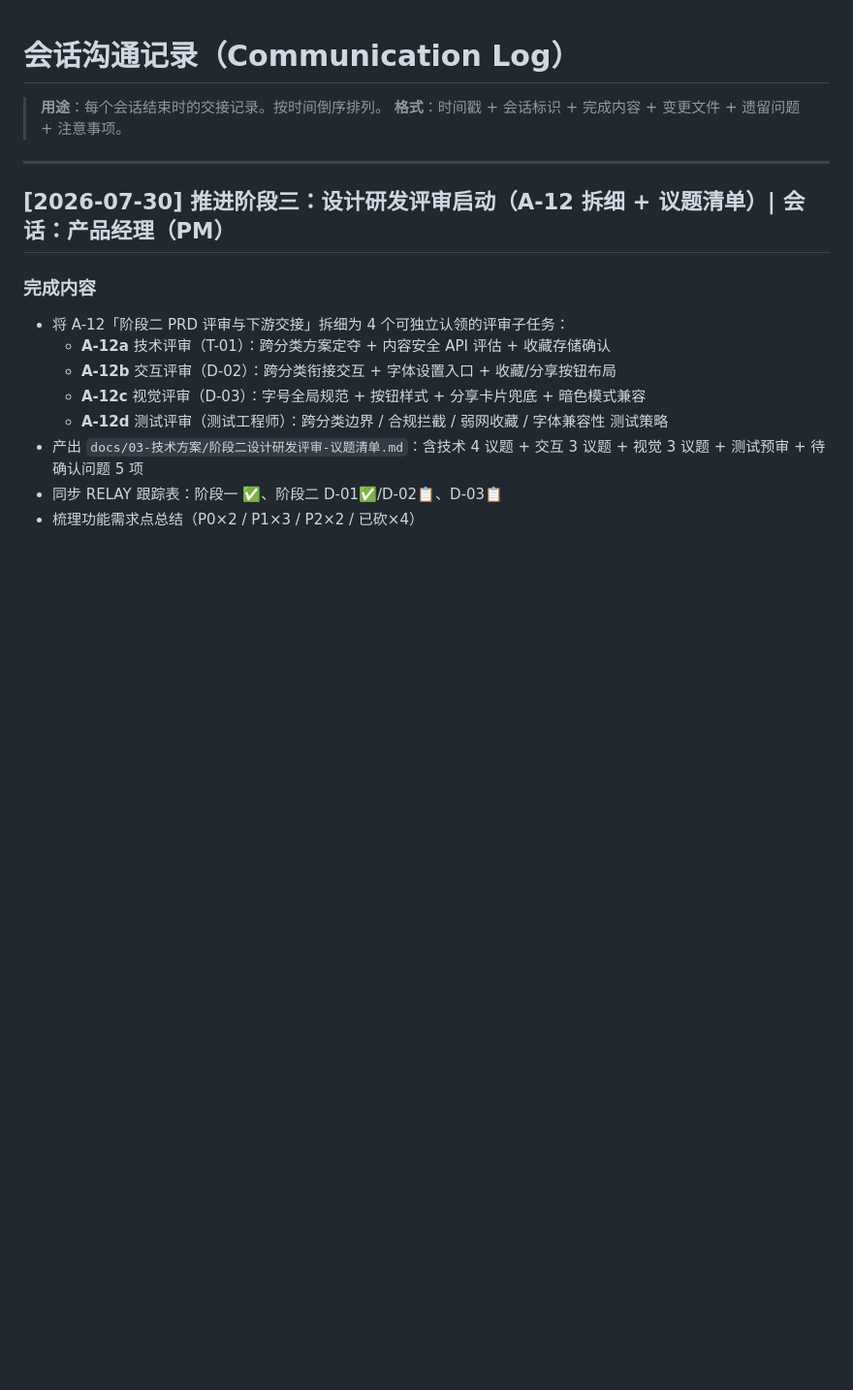
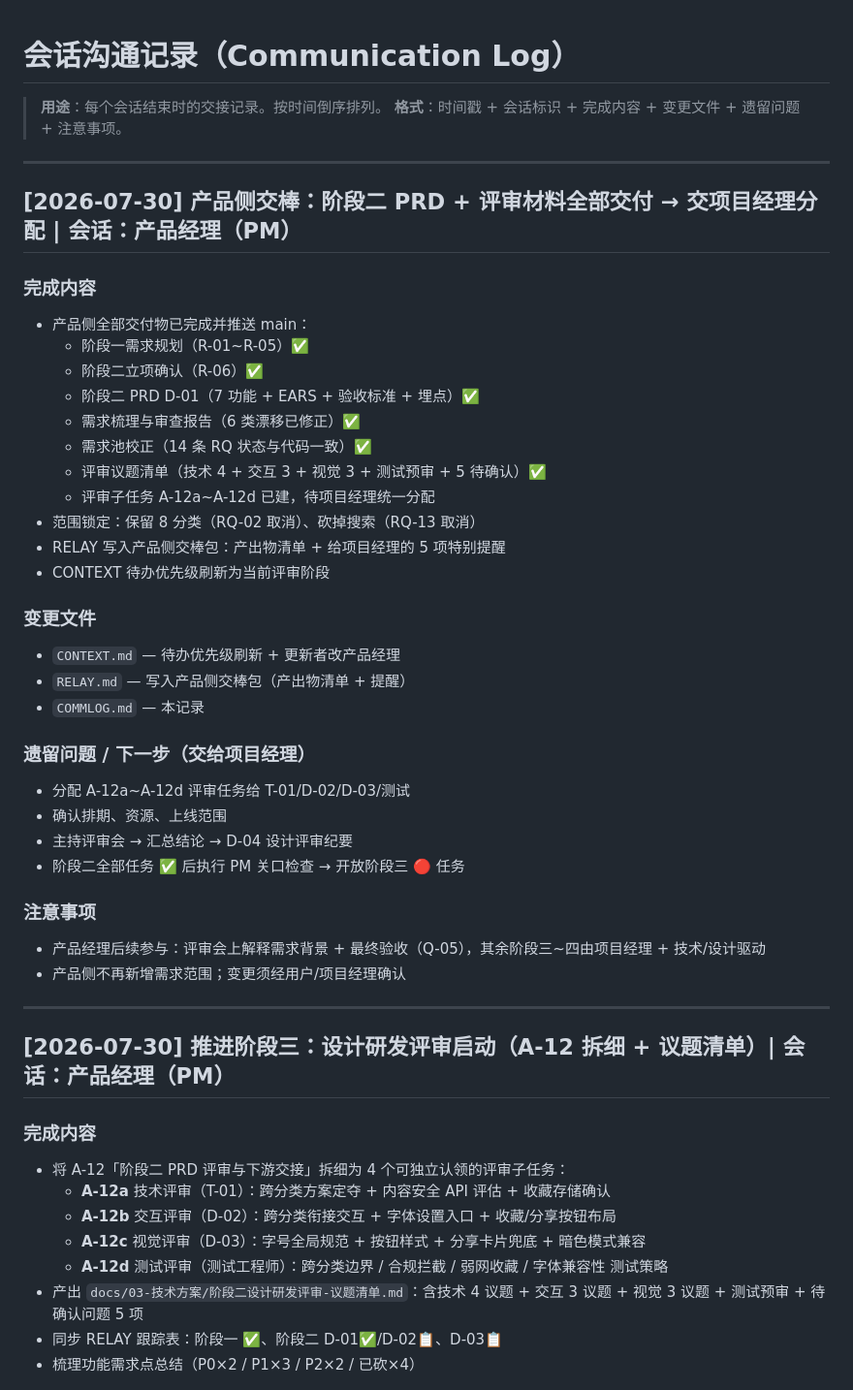
Before and after one commit to tengfeizhao1219/One-News, a Markdown page: COMMLOG.md, the part around the change. Shown at 97% size. Rendered like a GitHub page; blank space fills up the shorter version.

Commit message:
docs: 产品侧交棒，CONTEXT/RELAY/COMMLOG 同步，交付项目经理

```diff
--- a/COMMLOG.md
+++ b/COMMLOG.md
@@ -2,6 +2,38 @@
 
 > **用途**：每个会话结束时的交接记录。按时间倒序排列。
 > **格式**：时间戳 + 会话标识 + 完成内容 + 变更文件 + 遗留问题 + 注意事项。
+
+---
+
+## [2026-07-30] 产品侧交棒：阶段二 PRD + 评审材料全部交付 → 交项目经理分配 | 会话：产品经理（PM）
+
+### 完成内容
+- 产品侧全部交付物已完成并推送 main：
+  - 阶段一需求规划（R-01~R-05）✅
+  - 阶段二立项确认（R-06）✅
+  - 阶段二 PRD D-01（7 功能 + EARS + 验收标准 + 埋点）✅
+  - 需求梳理与审查报告（6 类漂移已修正）✅
+  - 需求池校正（14 条 RQ 状态与代码一致）✅
+  - 评审议题清单（技术 4 + 交互 3 + 视觉 3 + 测试预审 + 5 待确认）✅
+  - 评审子任务 A-12a~A-12d 已建，待项目经理统一分配
+- 范围锁定：保留 8 分类（RQ-02 取消）、砍掉搜索（RQ-13 取消）
+- RELAY 写入产品侧交棒包：产出物清单 + 给项目经理的 5 项特别提醒
+- CONTEXT 待办优先级刷新为当前评审阶段
+
+### 变更文件
+- `CONTEXT.md` — 待办优先级刷新 + 更新者改产品经理
+- `RELAY.md` — 写入产品侧交棒包（产出物清单 + 提醒）
+- `COMMLOG.md` — 本记录
+
+### 遗留问题 / 下一步（交给项目经理）
+- 分配 A-12a~A-12d 评审任务给 T-01/D-02/D-03/测试
+- 确认排期、资源、上线范围
+- 主持评审会 → 汇总结论 → D-04 设计评审纪要
+- 阶段二全部任务 ✅ 后执行 PM 关口检查 → 开放阶段三 🔴 任务
+
+### 注意事项
+- 产品经理后续参与：评审会上解释需求背景 + 最终验收（Q-05），其余阶段三~四由项目经理 + 技术/设计驱动
+- 产品侧不再新增需求范围；变更须经用户/项目经理确认
 
 ---
 
```
Also changed, not shown: CONTEXT.md (+11 -9 lines), RELAY.md (+19 -8 lines).
